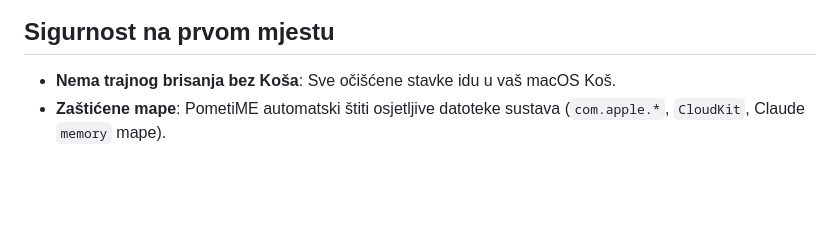
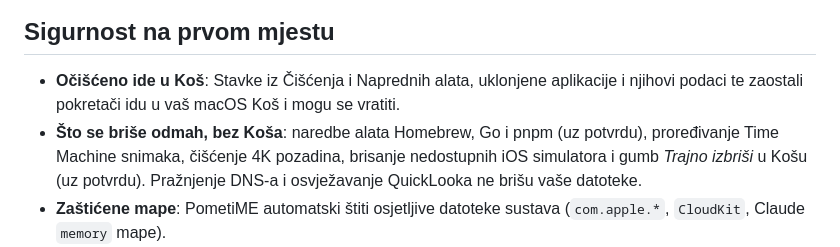
Before and after one commit to tkraljevic/PometiME, a Markdown page: README.md, the part around one of its changes. Drawn GitHub-style; blank space fills up the shorter version.

```diff
--- a/README.md
+++ b/README.md
@@ -33,7 +33,8 @@ PometiME radi na hrvatskom i engleskom. Pri prvom pokretanju uzima jezik sustava
 
 ## Sigurnost na prvom mjestu
 
-- **Nema trajnog brisanja bez Koša**: Sve očišćene stavke idu u vaš macOS Koš.
+- **Očišćeno ide u Koš**: Stavke iz Čišćenja i Naprednih alata, uklonjene aplikacije i njihovi podaci te zaostali pokretači idu u vaš macOS Koš i mogu se vratiti.
+- **Što se briše odmah, bez Koša**: naredbe alata Homebrew, Go i pnpm (uz potvrdu), proređivanje Time Machine snimaka, čišćenje 4K pozadina, brisanje nedostupnih iOS simulatora i gumb *Trajno izbriši* u Košu (uz potvrdu). Pražnjenje DNS-a i osvježavanje QuickLooka ne brišu vaše datoteke.
 - **Zaštićene mape**: PometiME automatski štiti osjetljive datoteke sustava (`com.apple.*`, `CloudKit`, Claude `memory` mape).
 - **Naredbe samo iz vlastitog prozora**: Sučelje i čistač razgovaraju preko lokalnog poslužitelja na adresi 127.0.0.1. Poslužitelj pri svakom pokretanju dobije novi ključ i odbija zahtjev bez njega, pa datoteke ne može premjestiti ni web-stranica ni drugi program na računalu.
 - **Bez vanjskih ovisnosti**: Izrađen u čistom Go standardnom paketu i Cocoa/WebKit sučelju — lagan, brz i otvorenog koda.
```
Also changed, not shown: other parts of README.md (+15 -5 lines), docs/screenshot.png.
